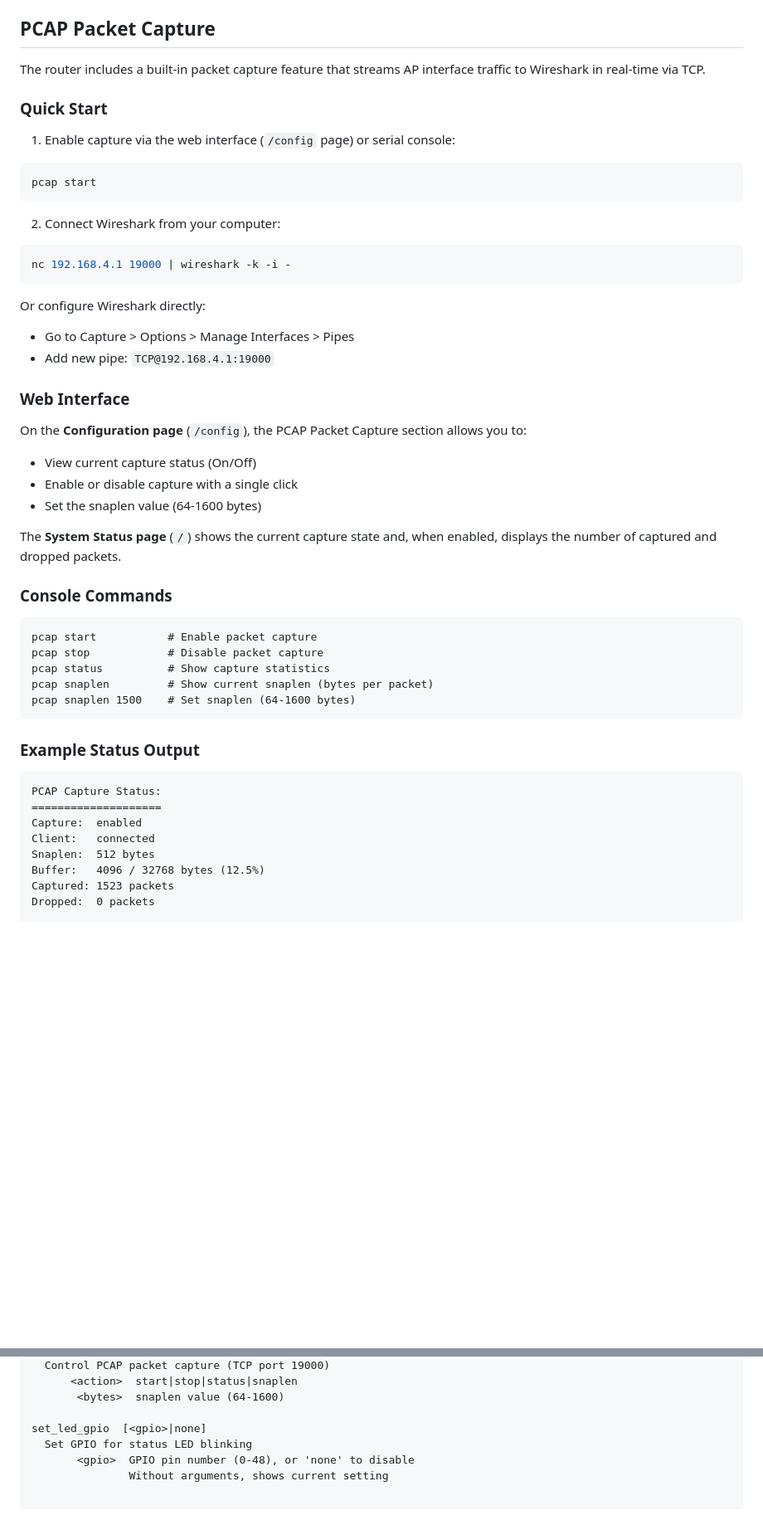
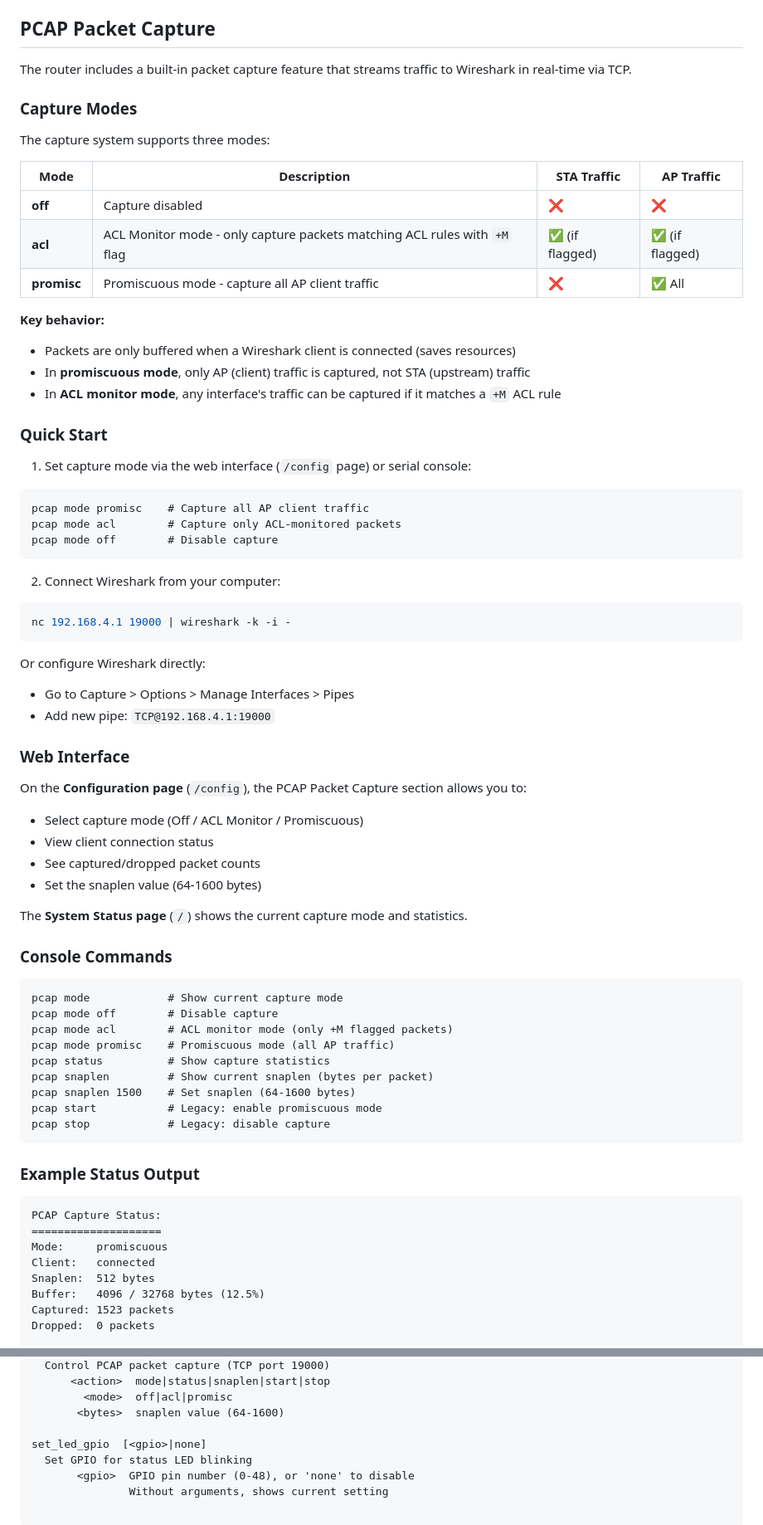
Before and after one commit to martin-ger/esp32_nat_router, a Markdown page: README.md, 2 parts joined by grey strips. Shown at 83% size. GitHub-like rendering; blank space fills up the shorter version.

Commit message:
ACLs and monitoring

````diff
--- a/README.md
+++ b/README.md
@@ -147,13 +147,30 @@ Assuming the esp32NAT's IP address in your `local router` is `192.168.0.57`, you
 
 ## PCAP Packet Capture
 
-The router includes a built-in packet capture feature that streams AP interface traffic to Wireshark in real-time via TCP.
+The router includes a built-in packet capture feature that streams traffic to Wireshark in real-time via TCP.
+
+### Capture Modes
+
+The capture system supports three modes:
+
+| Mode | Description | STA Traffic | AP Traffic |
+|------|-------------|-------------|------------|
+| **off** | Capture disabled | ❌ | ❌ |
+| **acl** | ACL Monitor mode - only capture packets matching ACL rules with `+M` flag | ✅ (if flagged) | ✅ (if flagged) |
+| **promisc** | Promiscuous mode - capture all AP client traffic | ❌ | ✅ All |
+
+**Key behavior:**
+- Packets are only buffered when a Wireshark client is connected (saves resources)
+- In **promiscuous mode**, only AP (client) traffic is captured, not STA (upstream) traffic
+- In **ACL monitor mode**, any interface's traffic can be captured if it matches a `+M` ACL rule
 
 ### Quick Start
 
-1. Enable capture via the web interface (`/config` page) or serial console:
+1. Set capture mode via the web interface (`/config` page) or serial console:
 ```
-pcap start
+pcap mode promisc    # Capture all AP client traffic
+pcap mode acl        # Capture only ACL-monitored packets
+pcap mode off        # Disable capture
 ```
 
 2. Connect Wireshark from your computer:
@@ -168,20 +185,25 @@ Or configure Wireshark directly:
 ### Web Interface
 
 On the **Configuration page** (`/config`), the PCAP Packet Capture section allows you to:
-- View current capture status (On/Off)
-- Enable or disable capture with a single click
+- Select capture mode (Off / ACL Monitor / Promiscuous)
+- View client connection status
+- See captured/dropped packet counts
 - Set the snaplen value (64-1600 bytes)
 
-The **System Status page** (`/`) shows the current capture state and, when enabled, displays the number of captured and dropped packets.
+The **System Status page** (`/`) shows the current capture mode and statistics.
 
 ### Console Commands
 
 ```
-pcap start           # Enable packet capture
-pcap stop            # Disable packet capture
+pcap mode            # Show current capture mode
+pcap mode off        # Disable capture
+pcap mode acl        # ACL monitor mode (only +M flagged packets)
+pcap mode promisc    # Promiscuous mode (all AP traffic)
 pcap status          # Show capture statistics
 pcap snaplen         # Show current snaplen (bytes per packet)
 pcap snaplen 1500    # Set snaplen (64-1600 bytes)
+pcap start           # Legacy: enable promiscuous mode
+pcap stop            # Legacy: disable capture
 ```
 
 ### Example Status Output
@@ -189,7 +211,7 @@ pcap snaplen 1500    # Set snaplen (64-1600 bytes)
 ```
 PCAP Capture Status:
 ====================
-Capture:  enabled
+Mode:     promiscuous
 Client:   connected
 Snaplen:  512 bytes
 Buffer:   4096 / 32768 bytes (12.5%)
@@ -509,5 +541,6 @@ pcap  <action> [<bytes>]
   Control PCAP packet capture (TCP port 19000)
-      <action>  start|stop|status|snaplen
+      <action>  mode|status|snaplen|start|stop
+        <mode>  off|acl|promisc
        <bytes>  snaplen value (64-1600)
 
 set_led_gpio  [<gpio>|none]
````
Also changed, not shown: other parts of README.md (+19 -9 lines), UI_Firewall.png (added), 16 other files.
